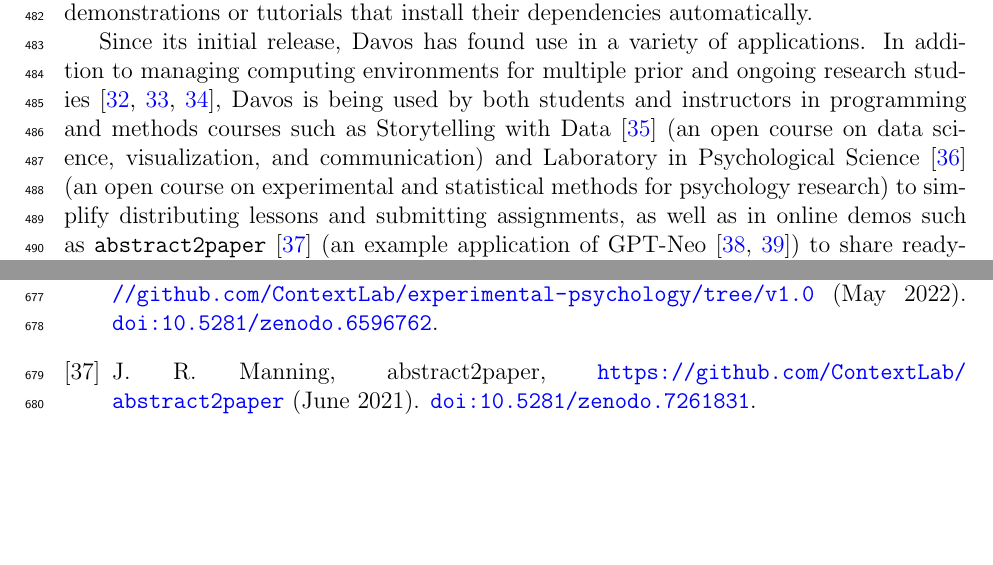
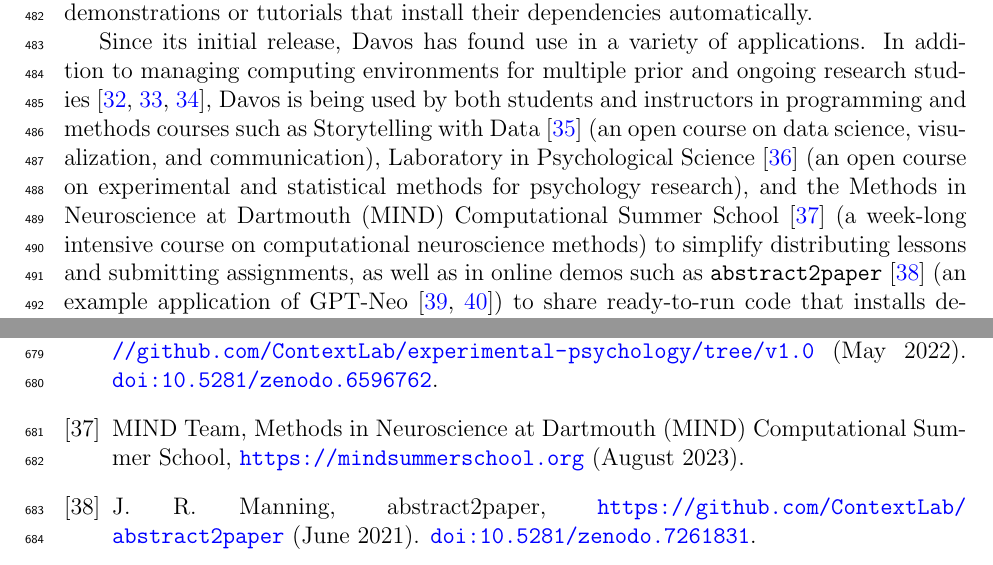
Before and after one commit to ContextLab/davos, a LaTeX paper (paper/main.tex, which reads paper/main.bib): two parts of pages 17 and 22 of 22, joined at a grey line, cut so that both start at the same text, the shorter picture padded with empty space. Compiled offline with pdfLaTeX.

Commit message:
add reference for MIND 2023

```diff
--- a/paper/main.bib
+++ b/paper/main.bib
@@ -1,3 +4,7 @@
+	month = {August},
+	title = {{Methods in Neuroscience at Dartmouth (MIND) Computational Summer School}},
+	year = {2023}}
+
 @misc{BickEtal07,
 	author = {I Bicking and B G{\'{a}}bor and {Python Packaging Authority}},
 	howpublished = {\url{https://github.com/pypa/virtualenv}},
--- a/paper/main.tex
+++ b/paper/main.tex
@@ -845,10 +845,12 @@ addition to managing computing environments for multiple prior and ongoing
 research studies~\citep{MannEtal23a, OwenMann23, ZimaEtal23}, Davos is being
 used by both students and instructors in programming and methods courses such
 as Storytelling with Data~\cite{Mann21a} (an open course on data science,
-visualization, and communication) and Laboratory in Psychological
+visualization, and communication), Laboratory in Psychological
 Science~\cite{Mann22} (an open course on experimental and statistical methods
-for psychology research) to simplify distributing lessons and submitting
-assignments, as well as in online demos such as
+for psychology research), and the Methods in Neuroscience at Dartmouth (MIND)
+Computational Summer School~\cite{MIND23} (a week-long intensive course on
+computational neuroscience methods) to simplify distributing lessons
+and submitting assignments, as well as in online demos such as
 \texttt{abstract2paper}~\cite{Mann21b} (an example application of
 GPT-Neo~\cite{GaoEtal20, BlacEtal21}) to share ready-to-run code that installs
 dependencies automatically. The 2023 offering of Neuromatch
```
Also changed, not shown: paper/main.pdf, paper/main.bib (3 more changed lines).
